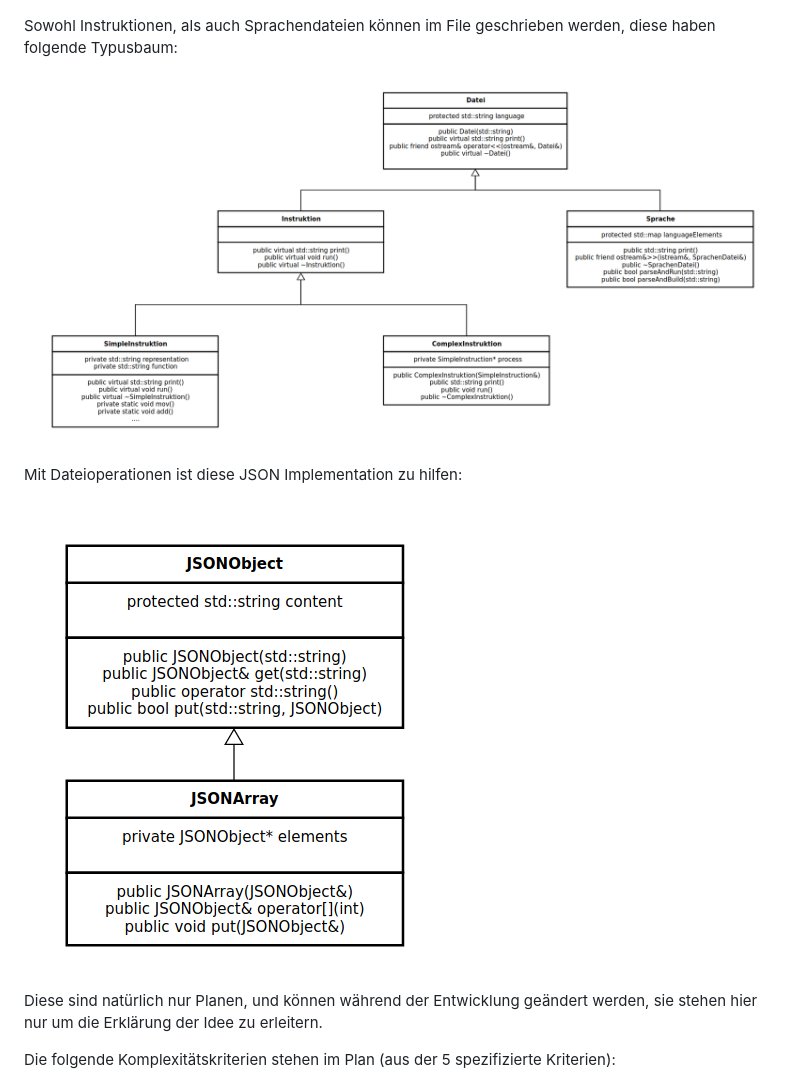
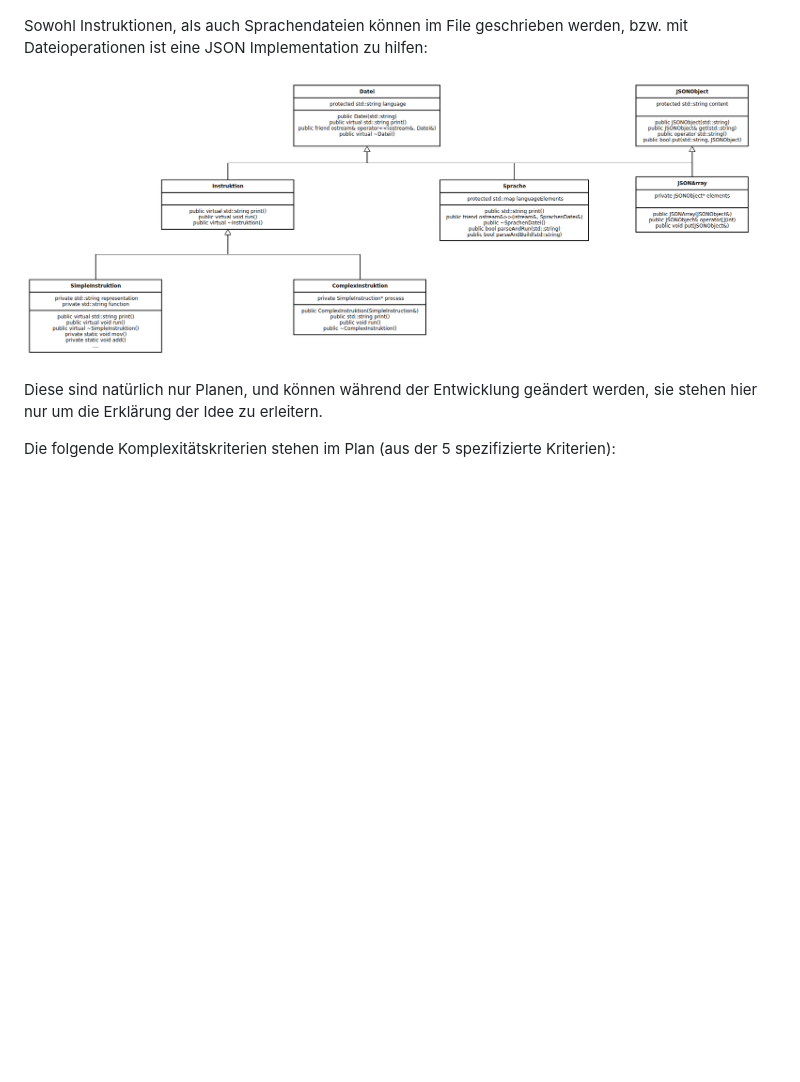
Before and after one commit to leventeBajczi/prog2-gha, a Markdown page: docs/spezifikation.md, the part around the change. Drawn GitHub-style; pictures changed too: docs/assets/typus_dateien.png (deleted), docs/assets/typus_dateien_json.png (added), docs/assets/typus_json.png (deleted); blank space fills up the shorter version.

Commit message:
added missing inheritance

```diff
--- a/docs/spezifikation.md
+++ b/docs/spezifikation.md
@@ -31,13 +31,9 @@ Dieses VirtualMachine enthält verschiedene Speichern (Stack, Registers, RAM), d
 
 ![Speicher und geerbte Klassen](assets/typus_speicher.png)
 
-Sowohl Instruktionen, als auch Sprachendateien können im File geschrieben werden, diese haben folgende Typusbaum:
+Sowohl Instruktionen, als auch Sprachendateien können im File geschrieben werden, bzw. mit Dateioperationen ist eine JSON Implementation zu hilfen:
 
-![Dateientypen](assets/typus_dateien.png)
-
-Mit Dateioperationen ist diese JSON Implementation zu hilfen:
-
-![JSON Hilfsklasse](assets/typus_json.png)
+![Dateientypen](assets/typus_dateien_json.png)
 
 Diese sind natürlich nur Planen, und können während der Entwicklung geändert werden, sie stehen hier nur um die Erklärung der Idee zu erleitern.
 
```
Also changed, not shown: 1 other file.
